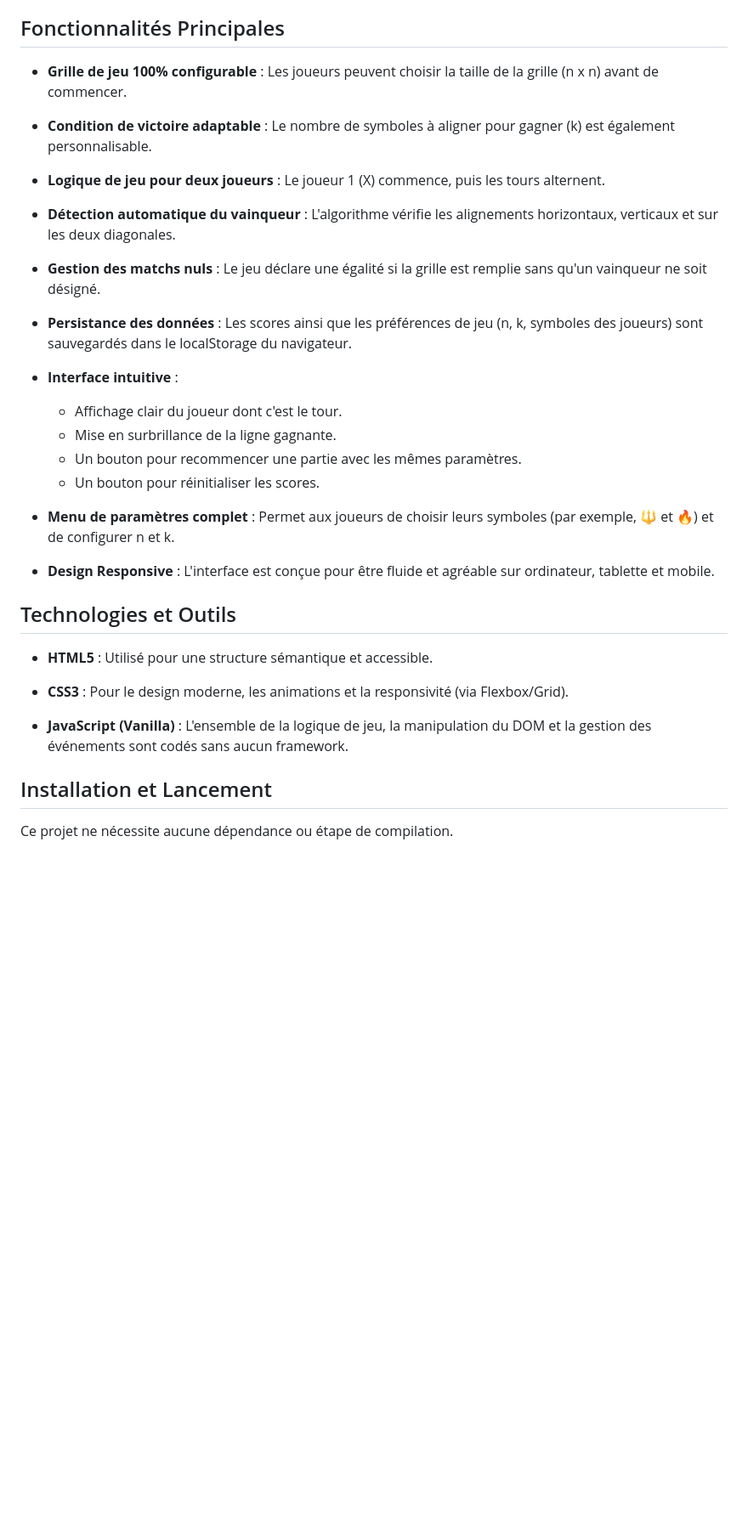
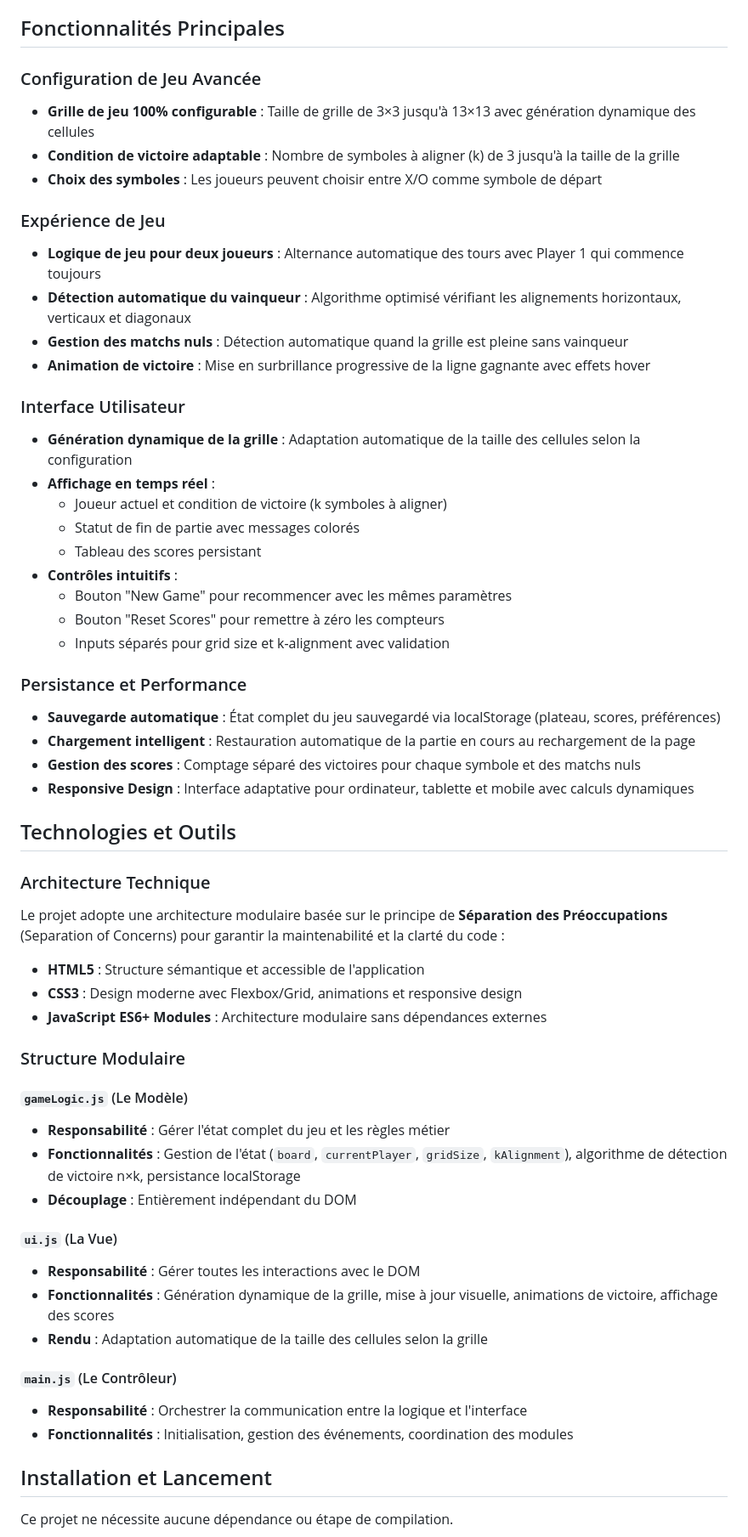
Before and after one commit to Drissnafii/AlphaGo-Tic-Tac-Toe, a Markdown page: README.md, the part around one of its changes. Shown at 85% size. Drawn GitHub-style; blank space fills up the shorter version.

Commit message:
Update README and project documentation: enhance project description, clarify game features, and improve modular architecture details

```diff
--- a/README.md
+++ b/README.md
@@ -23,35 +32,63 @@ L'entreprise fictive PlayInnovate, une start-up spécialisée dans le gaming en
 
 ## Fonctionnalités Principales
 
-- **Grille de jeu 100% configurable** : Les joueurs peuvent choisir la taille de la grille (n x n) avant de commencer.
+### Configuration de Jeu Avancée
 
-- **Condition de victoire adaptable** : Le nombre de symboles à aligner pour gagner (k) est également personnalisable.
+- **Grille de jeu 100% configurable** : Taille de grille de 3×3 jusqu'à 13×13 avec génération dynamique des cellules
+- **Condition de victoire adaptable** : Nombre de symboles à aligner (k) de 3 jusqu'à la taille de la grille
+- **Choix des symboles** : Les joueurs peuvent choisir entre X/O comme symbole de départ
 
-- **Logique de jeu pour deux joueurs** : Le joueur 1 (X) commence, puis les tours alternent.
+### Expérience de Jeu
 
-- **Détection automatique du vainqueur** : L'algorithme vérifie les alignements horizontaux, verticaux et sur les deux diagonales.
+- **Logique de jeu pour deux joueurs** : Alternance automatique des tours avec Player 1 qui commence toujours
+- **Détection automatique du vainqueur** : Algorithme optimisé vérifiant les alignements horizontaux, verticaux et diagonaux
+- **Gestion des matchs nuls** : Détection automatique quand la grille est pleine sans vainqueur
+- **Animation de victoire** : Mise en surbrillance progressive de la ligne gagnante avec effets hover
 
-- **Gestion des matchs nuls** : Le jeu déclare une égalité si la grille est remplie sans qu'un vainqueur ne soit désigné.
+### Interface Utilisateur
 
-- **Persistance des données** : Les scores ainsi que les préférences de jeu (n, k, symboles des joueurs) sont sauvegardés dans le localStorage du navigateur.
+- **Génération dynamique de la grille** : Adaptation automatique de la taille des cellules selon la configuration
+- **Affichage en temps réel** :
+  - Joueur actuel et condition de victoire (k symboles à aligner)
+  - Statut de fin de partie avec messages colorés
+  - Tableau des scores persistant
+- **Contrôles intuitifs** :
+  - Bouton "New Game" pour recommencer avec les mêmes paramètres
+  - Bouton "Reset Scores" pour remettre à zéro les compteurs
+  - Inputs séparés pour grid size et k-alignment avec validation
 
-- **Interface intuitive** :
-  - Affichage clair du joueur dont c'est le tour.
-  - Mise en surbrillance de la ligne gagnante.
-  - Un bouton pour recommencer une partie avec les mêmes paramètres.
-  - Un bouton pour réinitialiser les scores.
+### Persistance et Performance
 
-- **Menu de paramètres complet** : Permet aux joueurs de choisir leurs symboles (par exemple, 🔱 et 🔥) et de configurer n et k.
-
-- **Design Responsive** : L'interface est conçue pour être fluide et agréable sur ordinateur, tablette et mobile.
+- **Sauvegarde automatique** : État complet du jeu sauvegardé via localStorage (plateau, scores, préférences)
+- **Chargement intelligent** : Restauration automatique de la partie en cours au rechargement de la page
+- **Gestion des scores** : Comptage séparé des victoires pour chaque symbole et des matchs nuls
+- **Responsive Design** : Interface adaptative pour ordinateur, tablette et mobile avec calculs dynamiques
 
 ## Technologies et Outils
 
-- **HTML5** : Utilisé pour une structure sémantique et accessible.
+### Architecture Technique
 
-- **CSS3** : Pour le design moderne, les animations et la responsivité (via Flexbox/Grid).
+Le projet adopte une architecture modulaire basée sur le principe de **Séparation des Préoccupations** (Separation of Concerns) pour garantir la maintenabilité et la clarté du code :
 
-- **JavaScript (Vanilla)** : L'ensemble de la logique de jeu, la manipulation du DOM et la gestion des événements sont codés sans aucun framework.
+- **HTML5** : Structure sémantique et accessible de l'application
+- **CSS3** : Design moderne avec Flexbox/Grid, animations et responsive design
+- **JavaScript ES6+ Modules** : Architecture modulaire sans dépendances externes
+
+### Structure Modulaire
+
+#### `gameLogic.js` (Le Modèle)
+- **Responsabilité** : Gérer l'état complet du jeu et les règles métier
+- **Fonctionnalités** : Gestion de l'état (`board`, `currentPlayer`, `gridSize`, `kAlignment`), algorithme de détection de victoire n×k, persistance localStorage
+- **Découplage** : Entièrement indépendant du DOM
+
+#### `ui.js` (La Vue)
+- **Responsabilité** : Gérer toutes les interactions avec le DOM
+- **Fonctionnalités** : Génération dynamique de la grille, mise à jour visuelle, animations de victoire, affichage des scores
+- **Rendu** : Adaptation automatique de la taille des cellules selon la grille
+
+#### `main.js` (Le Contrôleur)
+- **Responsabilité** : Orchestrer la communication entre la logique et l'interface
+- **Fonctionnalités** : Initialisation, gestion des événements, coordination des modules
 
 ## Installation et Lancement
 
```
Also changed, not shown: other parts of README.md (+83 -17 lines), Docs/projectDocs.md (added, +180 -0 lines).
